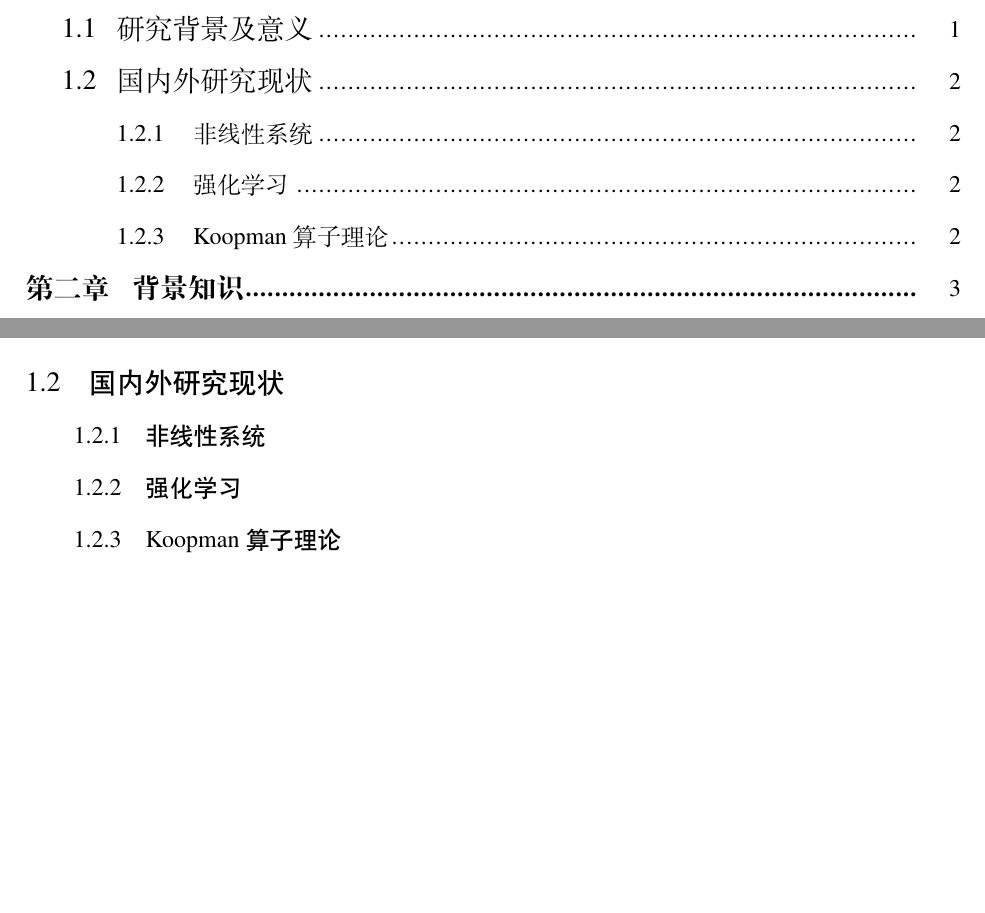
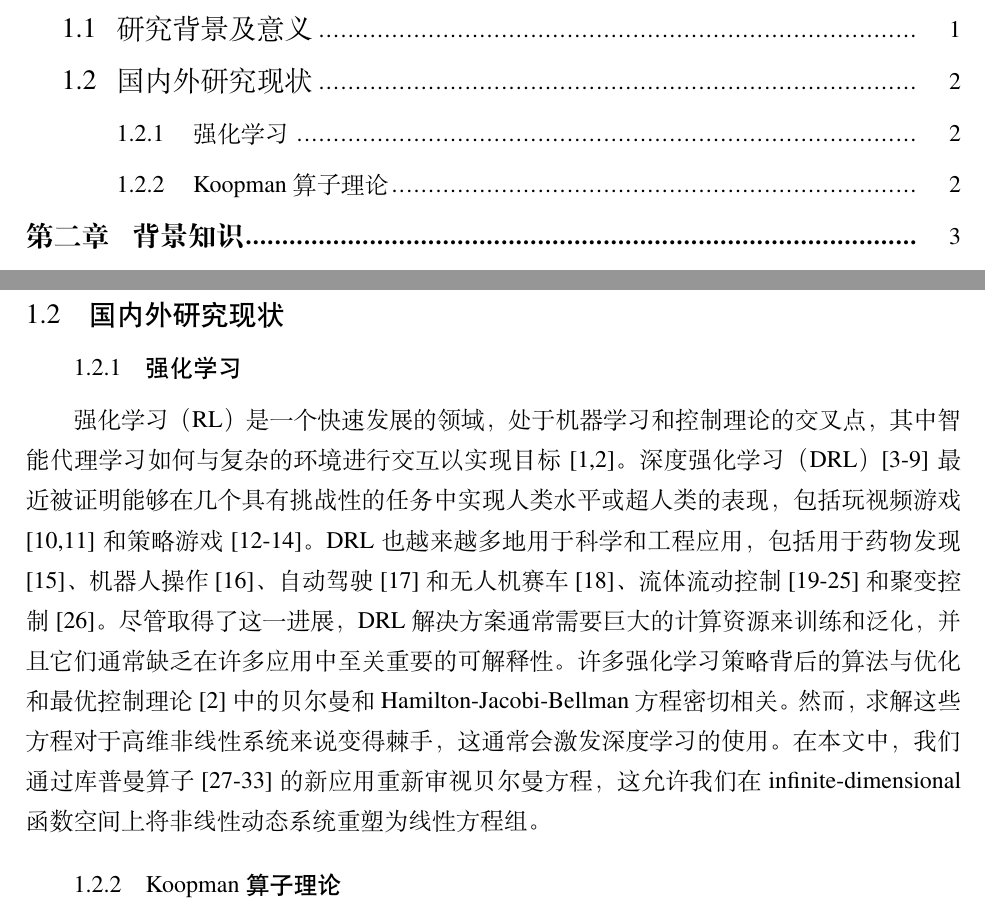
Before and after one commit to XwX12596/thesis, a LaTeX thesis (main.tex): two parts of pages 5 and 8 of 33, joined at a grey line, cut so that both start at the same text, the shorter picture padded with empty space. Compiled offline with XeLaTeX; a missing font is replaced by an installed copy or a similar font.

Commit message:
intro inprocessing

```diff
--- a/main.tex
+++ b/main.tex
@@ -157,9 +157,14 @@ Koopman算子的引入为强化学习方法提供了一个新的思路：
 
 
 \section{国内外研究现状}
-\subsection{非线性系统}
-
 \subsection{强化学习}
+强化学习（RL）是一个快速发展的领域，处于机器学习和控制理论的交叉点，其中智能代理学习如何与复杂的环境进行交互以实现目标[1,2]。
+深度强化学习（DRL）[3-9]最近被证明能够在几个具有挑战性的任务中实现人类水平或超人类的表现，包括玩视频游戏[10,11]和策略游戏[12-14]。
+DRL也越来越多地用于科学和工程应用，包括用于药物发现[15]、机器人操作[16]、自动驾驶[17]和无人机赛车[18]、流体流动控制[19-25]和聚变控制[26]。
+尽管取得了这一进展，DRL解决方案通常需要巨大的计算资源来训练和泛化，并且它们通常缺乏在许多应用中至关重要的可解释性。
+许多强化学习策略背后的算法与优化和最优控制理论[2]中的贝尔曼和Hamilton-Jacobi-Bellman方程密切相关。
+然而，求解这些方程对于高维非线性系统来说变得棘手，这通常会激发深度学习的使用。
+在本文中，我们通过库普曼算子[27-33]的新应用重新审视贝尔曼方程，这允许我们在infinite-dimensional函数空间上将非线性动态系统重塑为线性方程组。
 
 \subsection{Koopman算子理论}
 
```
Also changed, not shown: 1 other file.
